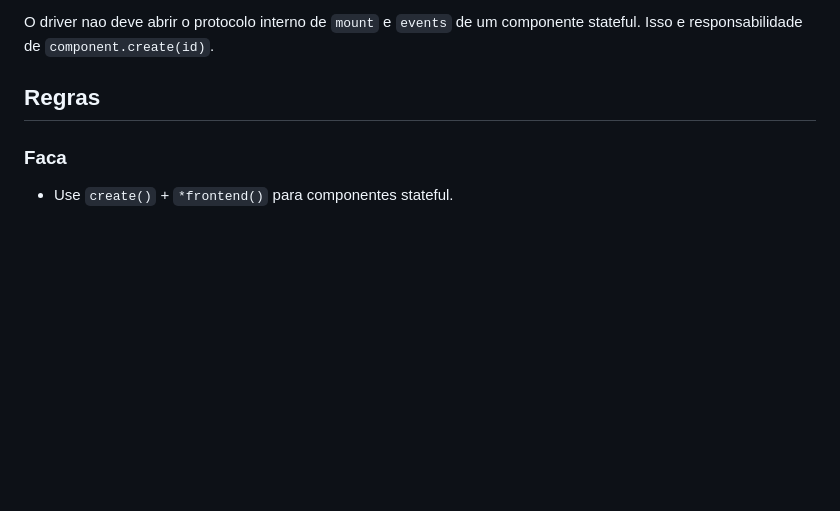
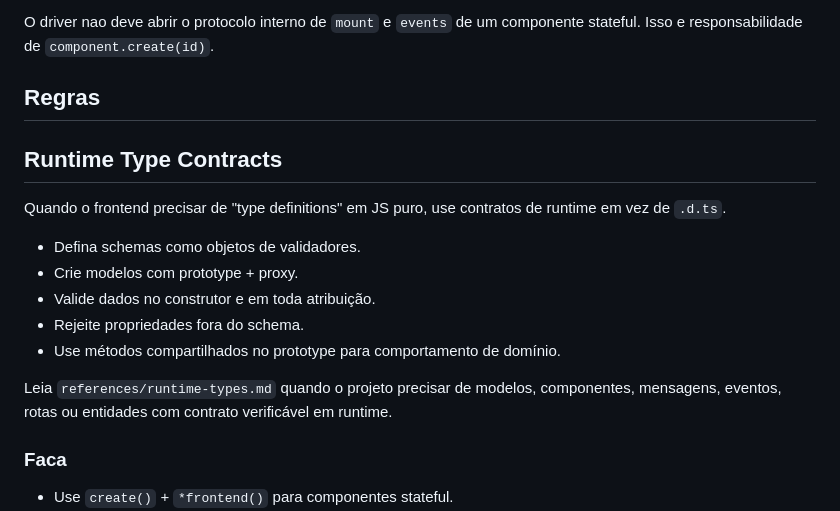
Before and after one commit to glaucodeveloper/static-next-interator-frontend-skill, a Markdown page: SKILL.md, the part around the change. GitHub-like rendering; blank space fills up the shorter version.

Commit message:
Add runtime type contracts

```diff
--- a/SKILL.md
+++ b/SKILL.md
@@ -134,6 +134,18 @@ O driver nao deve abrir o protocolo interno de `mount` e `events` de um componen
 
 ## Regras
 
+## Runtime Type Contracts
+
+Quando o frontend precisar de "type definitions" em JS puro, use contratos de runtime em vez de `.d.ts`.
+
+- Defina schemas como objetos de validadores.
+- Crie modelos com prototype + proxy.
+- Valide dados no construtor e em toda atribuição.
+- Rejeite propriedades fora do schema.
+- Use métodos compartilhados no prototype para comportamento de domínio.
+
+Leia `references/runtime-types.md` quando o projeto precisar de modelos, componentes, mensagens, eventos, rotas ou entidades com contrato verificável em runtime.
+
 ### Faca
 
 - Use `create()` + `*frontend()` para componentes stateful.
```
Also changed, not shown: references/runtime-types.md (added, +152 -0 lines).
